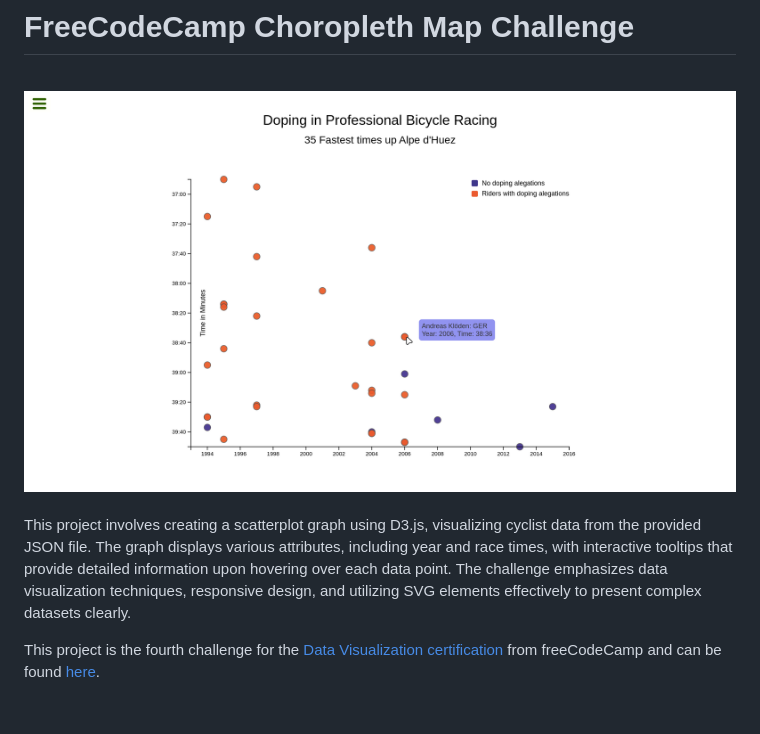
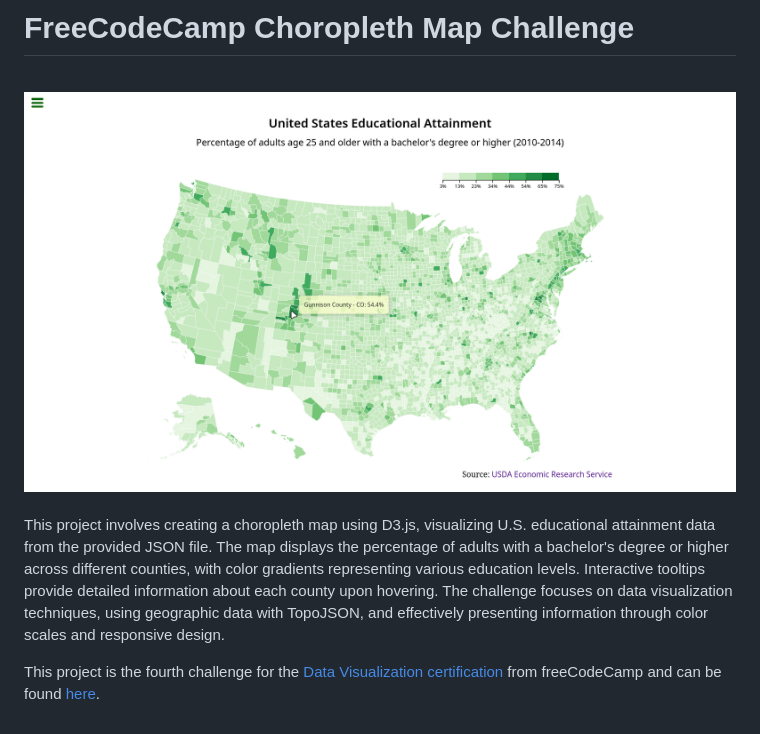
Before and after one commit to mateus-sartorio/choropleth-map, a Markdown page: README.md, the part around the change. Drawn GitHub-style; pictures changed too: assets/demonstration.png.

```diff
--- a/README.md
+++ b/README.md
@@ -13,6 +13,6 @@
 
 <br>
 
-This project involves creating a scatterplot graph using D3.js, visualizing cyclist data from the provided JSON file. The graph displays various attributes, including year and race times, with interactive tooltips that provide detailed information upon hovering over each data point. The challenge emphasizes data visualization techniques, responsive design, and utilizing SVG elements effectively to present complex datasets clearly.
+This project involves creating a choropleth map using D3.js, visualizing U.S. educational attainment data from the provided JSON file. The map displays the percentage of adults with a bachelor's degree or higher across different counties, with color gradients representing various education levels. Interactive tooltips provide detailed information about each county upon hovering. The challenge focuses on data visualization techniques, using geographic data with TopoJSON, and effectively presenting information through color scales and responsive design.
 
 This project is the fourth challenge for the [Data Visualization certification](https://www.freecodecamp.org/learn/data-visualization) from freeCodeCamp and can be found [here](https://www.freecodecamp.org/learn/data-visualization/data-visualization-projects/visualize-data-with-a-choropleth-map).
```
Also changed, not shown: 2 other files.
